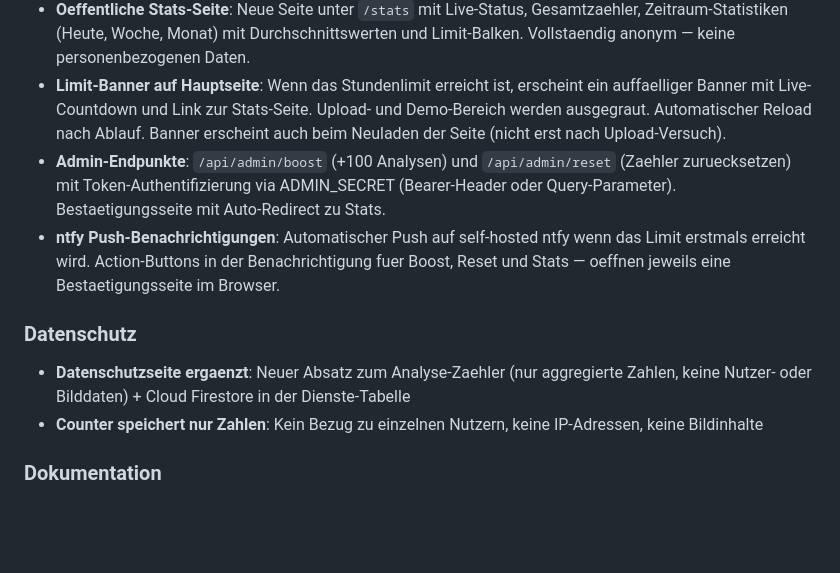
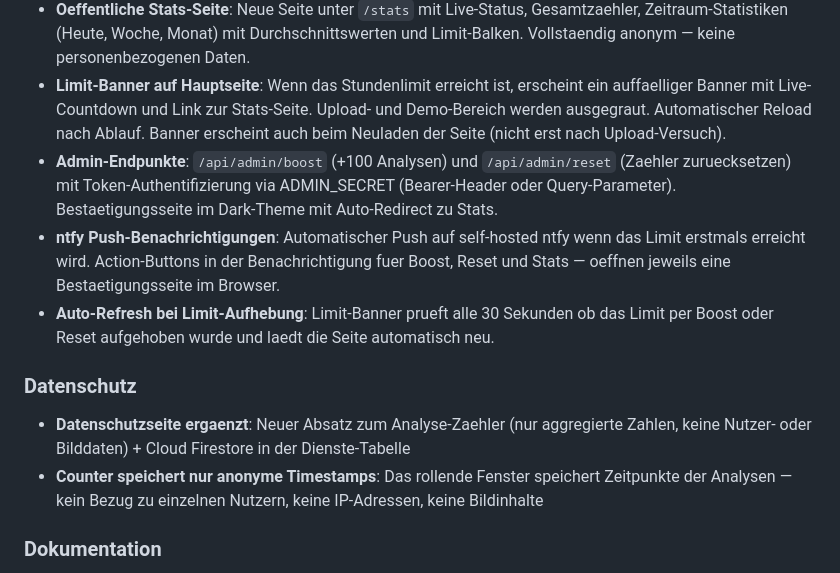
Before and after one commit to MechanikGamer/malzime, a Markdown page: CHANGELOG.md, the part around the change. Drawn GitHub-style; blank space fills up the shorter version.

Commit message:
Update changelog with rolling window details and auto-refresh
Co-Authored-By: Claude Opus 4.6 <noreply@anthropic.com>

```diff
--- a/CHANGELOG.md
+++ b/CHANGELOG.md
@@ -11,13 +11,14 @@ Format basiert auf [Keep a Changelog](https://keepachangelog.com/de/1.1.0/).
 - **Stundenlimit mit rollendem Fenster**: Echtes rollendes 60-Minuten-Fenster basierend auf einem `recentAnalyses`-Array in Firestore. Alte Eintraege fallen automatisch heraus — sobald genug Eintraege altern, ist das System sofort wieder frei (kein starrer Countdown). Konfigurierbares Limit (Standard: 500/Stunde, zentral in `config.js`). Fail-open bei Firestore-Fehlern.
 - **Oeffentliche Stats-Seite**: Neue Seite unter `/stats` mit Live-Status, Gesamtzaehler, Zeitraum-Statistiken (Heute, Woche, Monat) mit Durchschnittswerten und Limit-Balken. Vollstaendig anonym — keine personenbezogenen Daten.
 - **Limit-Banner auf Hauptseite**: Wenn das Stundenlimit erreicht ist, erscheint ein auffaelliger Banner mit Live-Countdown und Link zur Stats-Seite. Upload- und Demo-Bereich werden ausgegraut. Automatischer Reload nach Ablauf. Banner erscheint auch beim Neuladen der Seite (nicht erst nach Upload-Versuch).
-- **Admin-Endpunkte**: `/api/admin/boost` (+100 Analysen) und `/api/admin/reset` (Zaehler zuruecksetzen) mit Token-Authentifizierung via ADMIN_SECRET (Bearer-Header oder Query-Parameter). Bestaetigungsseite mit Auto-Redirect zu Stats.
+- **Admin-Endpunkte**: `/api/admin/boost` (+100 Analysen) und `/api/admin/reset` (Zaehler zuruecksetzen) mit Token-Authentifizierung via ADMIN_SECRET (Bearer-Header oder Query-Parameter). Bestaetigungsseite im Dark-Theme mit Auto-Redirect zu Stats.
 - **ntfy Push-Benachrichtigungen**: Automatischer Push auf self-hosted ntfy wenn das Limit erstmals erreicht wird. Action-Buttons in der Benachrichtigung fuer Boost, Reset und Stats — oeffnen jeweils eine Bestaetigungsseite im Browser.
+- **Auto-Refresh bei Limit-Aufhebung**: Limit-Banner prueft alle 30 Sekunden ob das Limit per Boost oder Reset aufgehoben wurde und laedt die Seite automatisch neu.
 
 ### Datenschutz
 
 - **Datenschutzseite ergaenzt**: Neuer Absatz zum Analyse-Zaehler (nur aggregierte Zahlen, keine Nutzer- oder Bilddaten) + Cloud Firestore in der Dienste-Tabelle
-- **Counter speichert nur Zahlen**: Kein Bezug zu einzelnen Nutzern, keine IP-Adressen, keine Bildinhalte
+- **Counter speichert nur anonyme Timestamps**: Das rollende Fenster speichert Zeitpunkte der Analysen — kein Bezug zu einzelnen Nutzern, keine IP-Adressen, keine Bildinhalte
 
 ### Dokumentation
 
```
